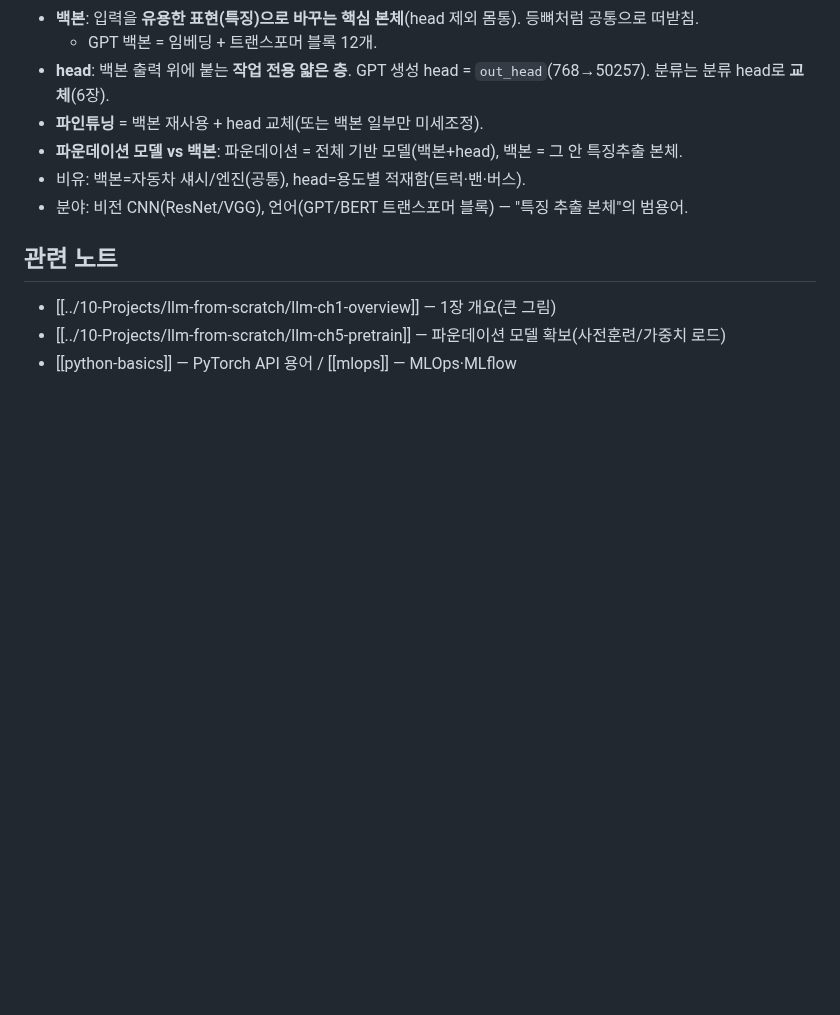
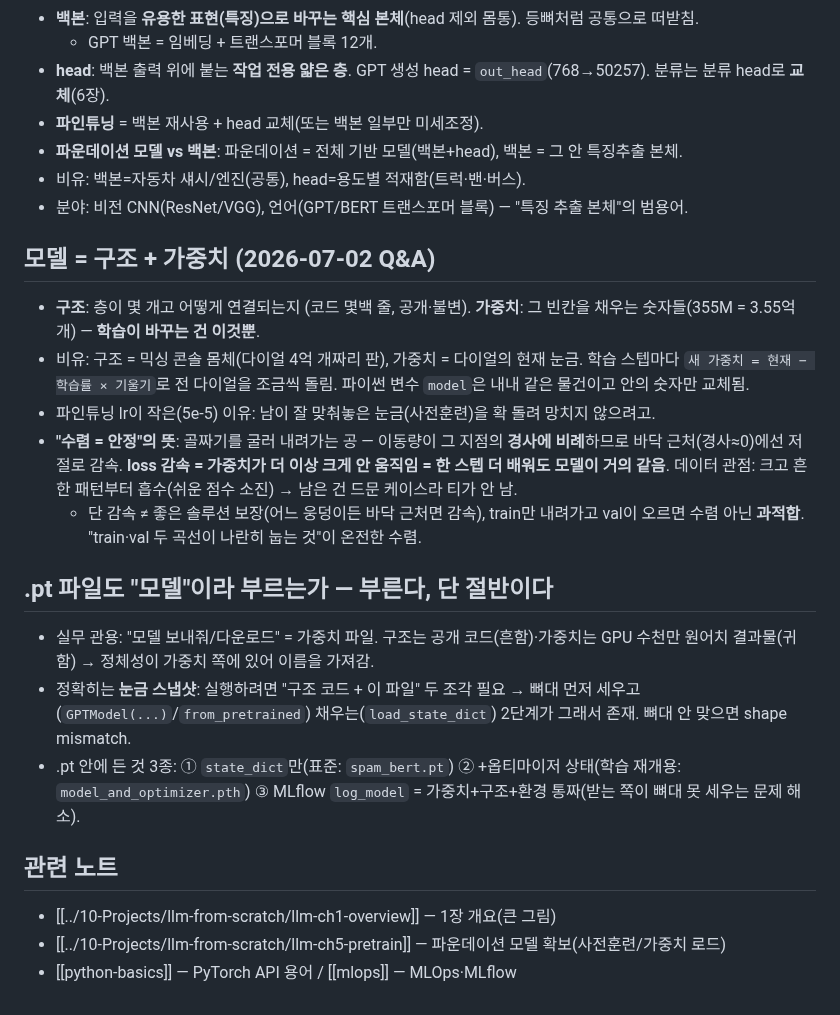
Before and after one commit to hyoungwonkang/python_prac_with_obsidian, a Markdown page: 30-References/llm-glossary.md, the part around the change. GitHub-like rendering; blank space fills up the shorter version.

Commit message:
docs(llm): 모델=구조+가중치·수렴 개념 및 Alpaca 확장 Q&A 정리
용어집: 모델 두 요소 분리(다이얼 비유), loss 감속=수렴인 이유(경사 비례),
.pt 파일 3종과 "모델" 관용 표현. ch7 노트: Alpaca 정의·연습문제 7.3 목적
3가지·5천 건 부분집합 근거·학습 시간 계산법(스텝 수 산식) 누적.

Co-Authored-By: Claude Opus 4.7 (1M context) <noreply@anthropic.com>

```diff
--- a/30-References/llm-glossary.md
+++ b/30-References/llm-glossary.md
@@ -42,6 +42,18 @@ AI (지능적 작업 전반, 규칙기반 포함)
 - 비유: 백본=자동차 섀시/엔진(공통), head=용도별 적재함(트럭·밴·버스).
 - 분야: 비전 CNN(ResNet/VGG), 언어(GPT/BERT 트랜스포머 블록) — "특징 추출 본체"의 범용어.
 
+## 모델 = 구조 + 가중치 (2026-07-02 Q&A)
+- **구조**: 층이 몇 개고 어떻게 연결되는지 (코드 몇백 줄, 공개·불변). **가중치**: 그 빈칸을 채우는 숫자들(355M = 3.55억 개) — **학습이 바꾸는 건 이것뿐**.
+- 비유: 구조 = 믹싱 콘솔 몸체(다이얼 4억 개짜리 판), 가중치 = 다이얼의 현재 눈금. 학습 스텝마다 `새 가중치 = 현재 − 학습률 × 기울기`로 전 다이얼을 조금씩 돌림. 파이썬 변수 `model`은 내내 같은 물건이고 안의 숫자만 교체됨.
+- 파인튜닝 lr이 작은(5e-5) 이유: 남이 잘 맞춰놓은 눈금(사전훈련)을 확 돌려 망치지 않으려고.
+- **"수렴 = 안정"의 뜻**: 골짜기를 굴러 내려가는 공 — 이동량이 그 지점의 **경사에 비례**하므로 바닥 근처(경사≈0)에선 저절로 감속. **loss 감속 = 가중치가 더 이상 크게 안 움직임 = 한 스텝 더 배워도 모델이 거의 같음**. 데이터 관점: 크고 흔한 패턴부터 흡수(쉬운 점수 소진) → 남은 건 드문 케이스라 티가 안 남.
+  - 단 감속 ≠ 좋은 솔루션 보장(어느 웅덩이든 바닥 근처면 감속), train만 내려가고 val이 오르면 수렴 아닌 **과적합**. "train·val 두 곡선이 나란히 눕는 것"이 온전한 수렴.
+
+## .pt 파일도 "모델"이라 부르는가 — 부른다, 단 절반이다
+- 실무 관용: "모델 보내줘/다운로드" = 가중치 파일. 구조는 공개 코드(흔함)·가중치는 GPU 수천만 원어치 결과물(귀함) → 정체성이 가중치 쪽에 있어 이름을 가져감.
+- 정확히는 **눈금 스냅샷**: 실행하려면 "구조 코드 + 이 파일" 두 조각 필요 → 뼈대 먼저 세우고(`GPTModel(...)`/`from_pretrained`) 채우는(`load_state_dict`) 2단계가 그래서 존재. 뼈대 안 맞으면 shape mismatch.
+- .pt 안에 든 것 3종: ① `state_dict`만(표준: `spam_bert.pt`) ② +옵티마이저 상태(학습 재개용: `model_and_optimizer.pth`) ③ MLflow `log_model` = 가중치+구조+환경 통짜(받는 쪽이 뼈대 못 세우는 문제 해소).
+
 ## 관련 노트
 - [[../10-Projects/llm-from-scratch/llm-ch1-overview]] — 1장 개요(큰 그림)
 - [[../10-Projects/llm-from-scratch/llm-ch5-pretrain]] — 파운데이션 모델 확보(사전훈련/가중치 로드)
```
Also changed, not shown: 10-Projects/llm-from-scratch/llm-ch7-instruct.md (+6 -0 lines).
